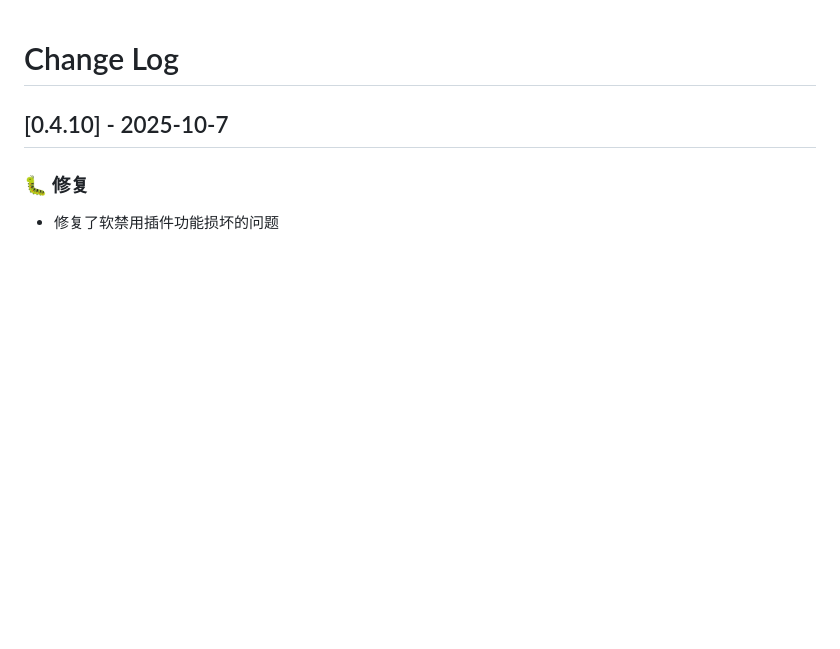
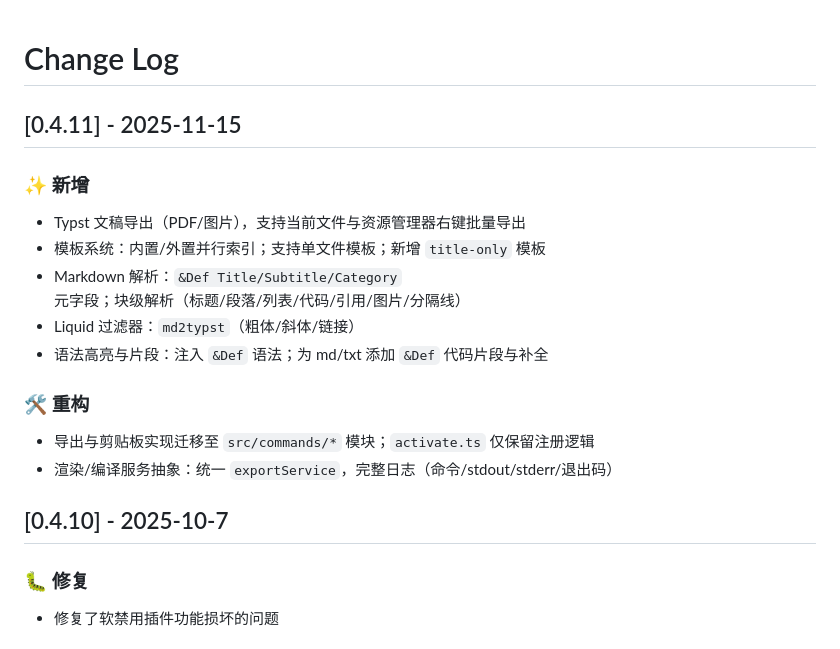
Before and after one commit to AndreaFrederica/andrea-novel-helper, a Markdown page: CHANGELOG.md, the part around the change. GitHub-like rendering; blank space fills up the shorter version.

Commit message:
## [0.4.11] - 2025-11-15 ### ✨ 新增 - Typst 文稿导出（PDF/图片），支持当前文件与资源管理器右键批量导出 - 模板系统：内置/外置并行索引；支持单文件模板；新增 `title-only` 模板 - Markdown 解析：`&Def Title/Subtitle/Category` 元字段；块级解析（标题/段落/列表/代码/引用/图片/分隔线） - Liquid 过滤器：`md2typst`（粗体/斜体/链接） - 语法高亮与片段：注入 `&Def` 语法；为 md/txt 添加 `&Def` 代码片段与补全
### 🛠️ 重构
- 导出与剪贴板实现迁移至 `src/commands/*` 模块；`activate.ts` 仅保留注册逻辑
- 渲染/编译服务抽象：统一 `exportService`，完整日志（命令/stdout/stderr/退出码）

```diff
--- a/CHANGELOG.md
+++ b/CHANGELOG.md
@@ -1,4 +1,17 @@
 # Change Log
+
+## [0.4.11] - 2025-11-15
+### ✨ 新增
+- Typst 文稿导出（PDF/图片），支持当前文件与资源管理器右键批量导出
+- 模板系统：内置/外置并行索引；支持单文件模板；新增 `title-only` 模板
+- Markdown 解析：`&Def Title/Subtitle/Category` 元字段；块级解析（标题/段落/列表/代码/引用/图片/分隔线）
+- Liquid 过滤器：`md2typst`（粗体/斜体/链接）
+- 语法高亮与片段：注入 `&Def` 语法；为 md/txt 添加 `&Def` 代码片段与补全
+
+### 🛠️ 重构
+- 导出与剪贴板实现迁移至 `src/commands/*` 模块；`activate.ts` 仅保留注册逻辑
+- 渲染/编译服务抽象：统一 `exportService`，完整日志（命令/stdout/stderr/退出码）
+
 
 ## [0.4.10] - 2025-10-7
 ### 🐛 修复
```
